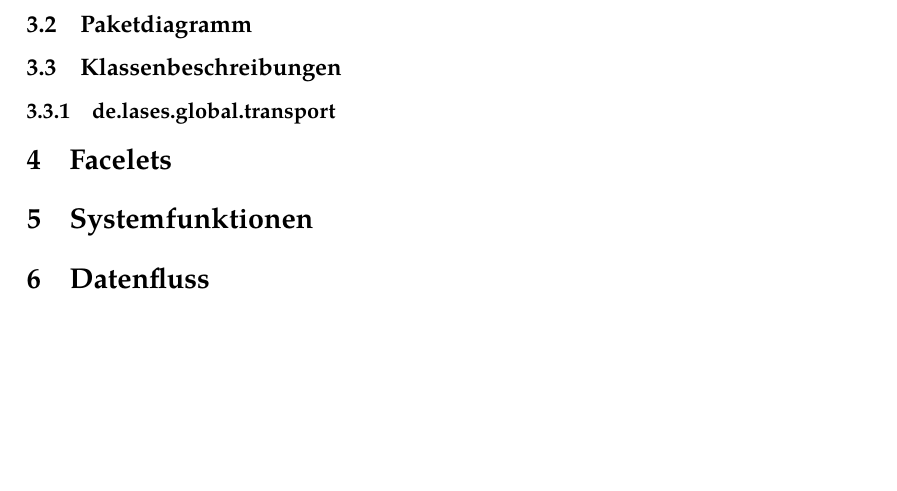
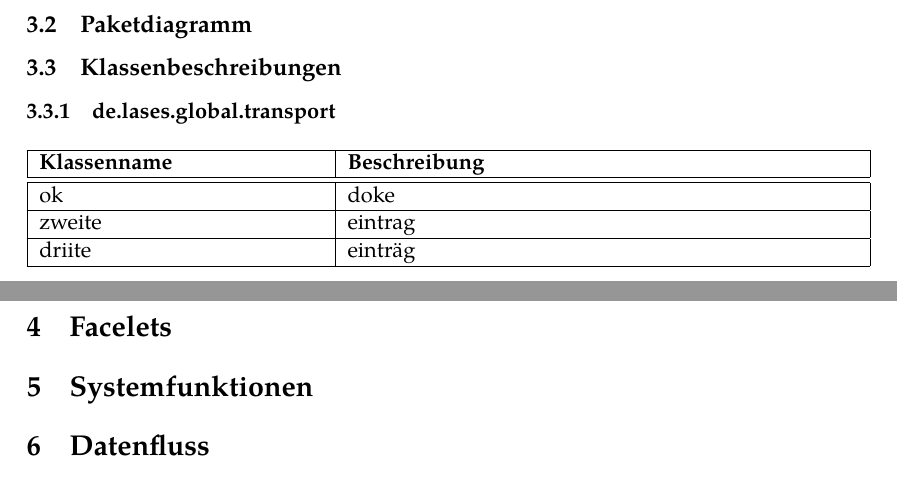
Before and after one commit to guersterst/LasEs, a LaTeX document (docs/Entwurf/Main.tex, which reads docs/Entwurf/Klassendiagramm.tex): part of page 7 of 10 before the commit and two parts of pages 7 and 8 of 10 after it, the two joined at a grey line, cut so that both start at the same text, the shorter picture padded with empty space. Compiled offline with XeLaTeX.

Commit message:
add preset

```diff
--- a/docs/Entwurf/Klassendiagramm.tex
+++ b/docs/Entwurf/Klassendiagramm.tex
@@ -1 +1,5 @@
 \localauthor{Sebastian Vogt, Johannes Garstenauer, Johann Schicho}
+
+\newcommand{\classtable}[1]{\begin{longtable}[H]{|m{5cm}|m{9cm}|}
+		\hline
+		\textbf{Klassenname} & \textbf{Beschreibung} \\
@@ -7,3 +20,10 @@
 \subsection{Klassenbeschreibungen}
 
 \subsubsection{de.lases.global.transport}
+
+\classtable{
+	\classentry{ok}{doke}
+	\classentry{zweite}{eintrag}
+	\classentry{driite}{einträg}
+
+}
--- a/docs/Entwurf/Main.tex
+++ b/docs/Entwurf/Main.tex
@@ -18,6 +18,8 @@
 \usepackage{hyphenat}
 \usepackage{fontspec}
 %%\usepackage[bottom]{footmisc} breaks referencing of footnotes idk
+
+\usepackage{longtable}
 
 \usepackage{tgpagella}
 \setmainfont{TeX Gyre Pagella}
```
Also changed, not shown: docs/Entwurf/Klassendiagramm.tex (9 more changed lines).
